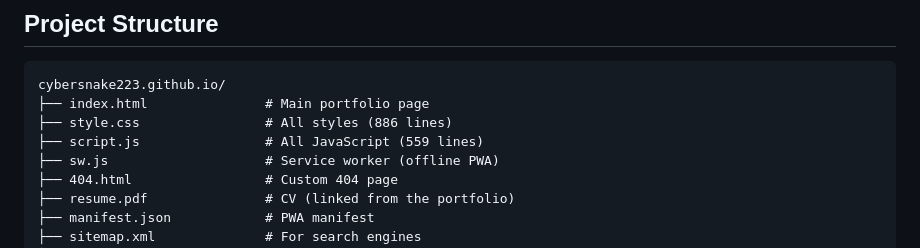
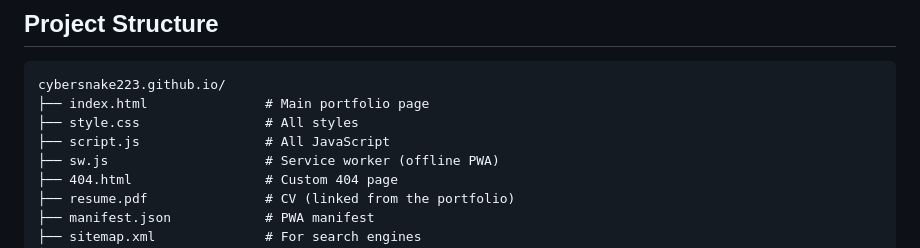
Before and after one commit to Cybersnake223/cybersnake223.github.io, a Markdown page: README.md, the part around the change. GitHub-like rendering.

Commit message:
remove line counts from project structure

````diff
--- a/README.md
+++ b/README.md
@@ -54,8 +54,8 @@ Personal portfolio — a static site deployed on GitHub Pages. Zero frameworks,
 ```
 cybersnake223.github.io/
 ├── index.html               # Main portfolio page
-├── style.css                # All styles (886 lines)
-├── script.js                # All JavaScript (559 lines)
+├── style.css                # All styles
+├── script.js                # All JavaScript
 ├── sw.js                    # Service worker (offline PWA)
 ├── 404.html                 # Custom 404 page
 ├── resume.pdf               # CV (linked from the portfolio)
````
